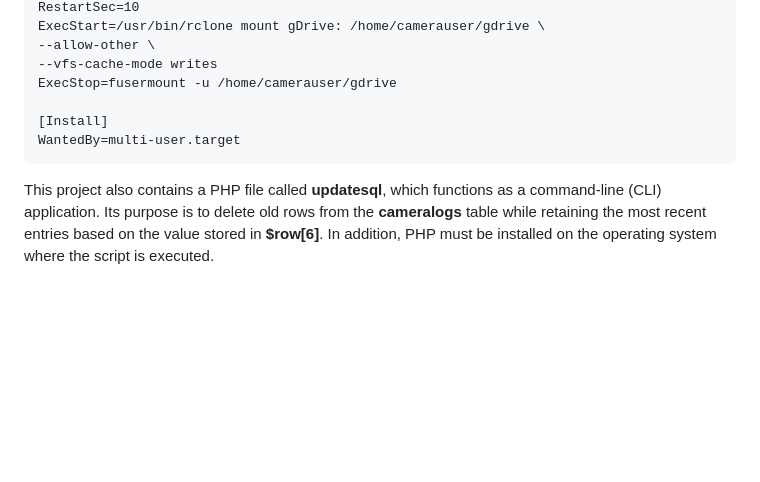
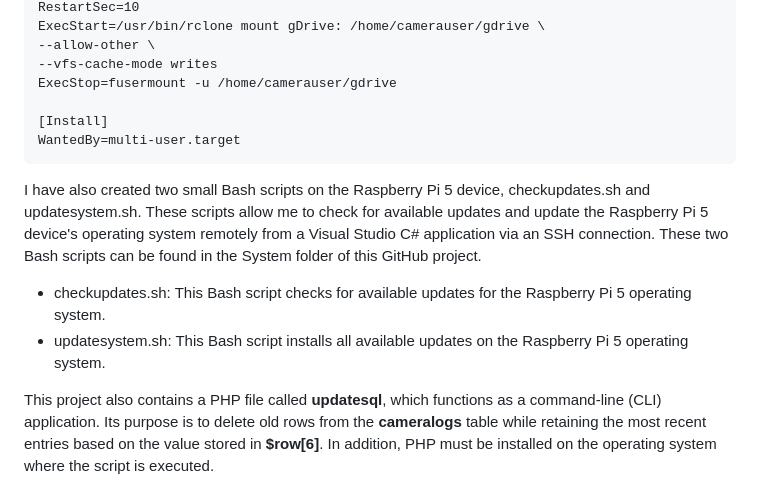
Before and after one commit to EK76/CameraSystem, a Markdown page: README.md, the part around the change. GitHub-like rendering; blank space fills up the shorter version.

Commit message:
Document Bash scripts for Raspberry Pi 5 updates
Added information about two Bash scripts for updating Raspberry Pi 5 remotely via SSH.

````diff
--- a/README.md
+++ b/README.md
@@ -250,6 +250,12 @@ ExecStop=fusermount -u /home/camerauser/gdrive
 [Install]
 WantedBy=multi-user.target
 ```
+I have also created two small Bash scripts on the Raspberry Pi 5 device, checkupdates.sh and updatesystem.sh.
+These scripts allow me to check for available updates and update the Raspberry Pi 5 device's operating system remotely from a Visual Studio C# application via an SSH connection.
+These two Bash scripts can be found in the System folder of this GitHub project.
+- checkupdates.sh: This Bash script checks for available updates for the Raspberry Pi 5 operating system.
+- updatesystem.sh: This Bash script installs all available updates on the Raspberry Pi 5 operating system.
+
 This project also contains a PHP file called **updatesql**, which functions as a command-line (CLI) application.
 Its purpose is to delete old rows from the **cameralogs** table while retaining the most recent entries based on the value stored in **$row[6]**.
 In addition, PHP must be installed on the operating system where the script is executed.
````
